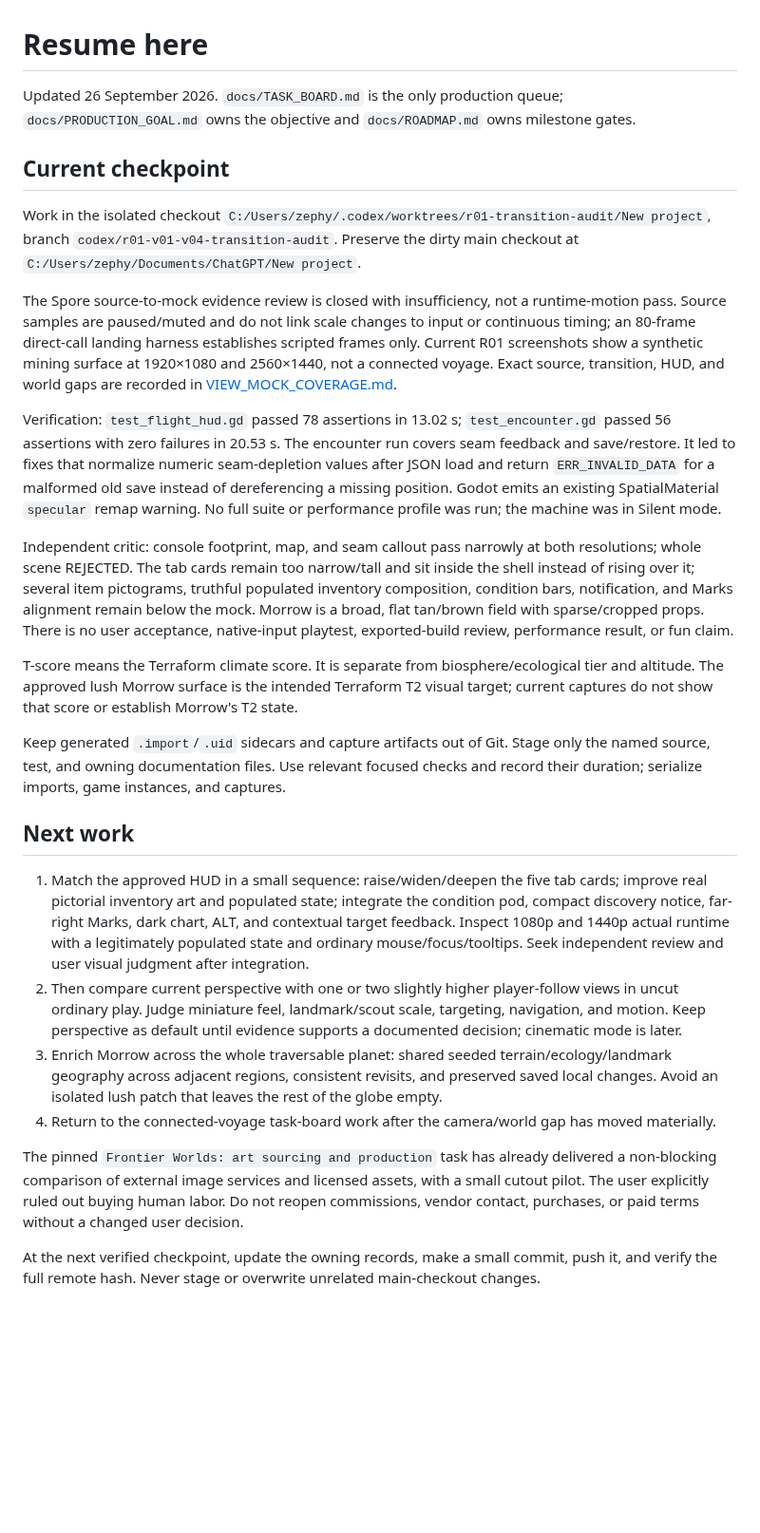
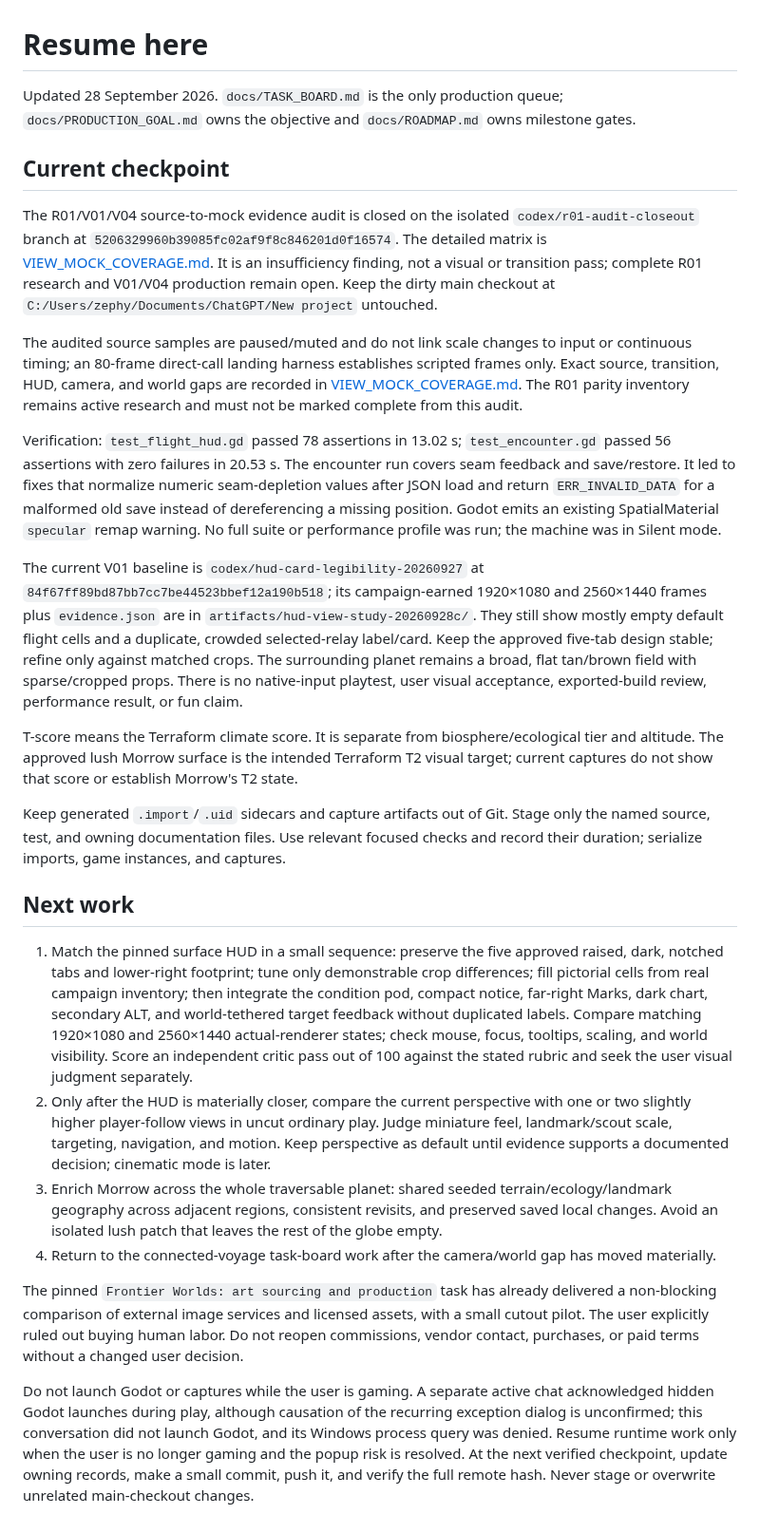
Before and after one commit to gcs2/colonybois, a Markdown page: docs/NEXT_SESSION.md, the part around the change. Shown at 95% size. Drawn GitHub-style; blank space fills up the shorter version.

```diff
--- a/docs/NEXT_SESSION.md
+++ b/docs/NEXT_SESSION.md
@@ -1,16 +1,16 @@
 # Resume here
 
-Updated 26 September 2026. `docs/TASK_BOARD.md` is the only production queue; `docs/PRODUCTION_GOAL.md` owns the objective and `docs/ROADMAP.md` owns milestone gates.
+Updated 28 September 2026. `docs/TASK_BOARD.md` is the only production queue; `docs/PRODUCTION_GOAL.md` owns the objective and `docs/ROADMAP.md` owns milestone gates.
 
 ## Current checkpoint
 
-Work in the isolated checkout `C:/Users/zephy/.codex/worktrees/r01-transition-audit/New project`, branch `codex/r01-v01-v04-transition-audit`. Preserve the dirty main checkout at `C:/Users/zephy/Documents/ChatGPT/New project`.
+The R01/V01/V04 source-to-mock evidence audit is closed on the isolated `codex/r01-audit-closeout` branch at `5206329960b39085fc02af9f8c846201d0f16574`. The detailed matrix is [VIEW_MOCK_COVERAGE.md](reviews/VIEW_MOCK_COVERAGE.md#source-to-mock-transition-audit). It is an insufficiency finding, not a visual or transition pass; complete R01 research and V01/V04 production remain open. Keep the dirty main checkout at `C:/Users/zephy/Documents/ChatGPT/New project` untouched.
 
-The Spore source-to-mock evidence review is closed with insufficiency, not a runtime-motion pass. Source samples are paused/muted and do not link scale changes to input or continuous timing; an 80-frame direct-call landing harness establishes scripted frames only. Current R01 screenshots show a synthetic mining surface at 1920×1080 and 2560×1440, not a connected voyage. Exact source, transition, HUD, and world gaps are recorded in [VIEW_MOCK_COVERAGE.md](reviews/VIEW_MOCK_COVERAGE.md#source-to-mock-transition-audit).
+The audited source samples are paused/muted and do not link scale changes to input or continuous timing; an 80-frame direct-call landing harness establishes scripted frames only. Exact source, transition, HUD, camera, and world gaps are recorded in [VIEW_MOCK_COVERAGE.md](reviews/VIEW_MOCK_COVERAGE.md#source-to-mock-transition-audit). The R01 parity inventory remains active research and must not be marked complete from this audit.
 
 Verification: `test_flight_hud.gd` passed 78 assertions in 13.02 s; `test_encounter.gd` passed 56 assertions with zero failures in 20.53 s. The encounter run covers seam feedback and save/restore. It led to fixes that normalize numeric seam-depletion values after JSON load and return `ERR_INVALID_DATA` for a malformed old save instead of dereferencing a missing position. Godot emits an existing SpatialMaterial `specular` remap warning. No full suite or performance profile was run; the machine was in Silent mode.
 
-Independent critic: console footprint, map, and seam callout pass narrowly at both resolutions; whole scene REJECTED. The tab cards remain too narrow/tall and sit inside the shell instead of rising over it; several item pictograms, truthful populated inventory composition, condition bars, notification, and Marks alignment remain below the mock. Morrow is a broad, flat tan/brown field with sparse/cropped props. There is no user acceptance, native-input playtest, exported-build review, performance result, or fun claim.
+The current V01 baseline is `codex/hud-card-legibility-20260927` at `84f67ff89bd87bb7cc7be44523bbef12a190b518`; its campaign-earned 1920×1080 and 2560×1440 frames plus `evidence.json` are in `artifacts/hud-view-study-20260928c/`. They still show mostly empty default flight cells and a duplicate, crowded selected-relay label/card. Keep the approved five-tab design stable; refine only against matched crops. The surrounding planet remains a broad, flat tan/brown field with sparse/cropped props. There is no native-input playtest, user visual acceptance, exported-build review, performance result, or fun claim.
 
 T-score means the Terraform climate score. It is separate from biosphere/ecological tier and altitude. The approved lush Morrow surface is the intended Terraform T2 visual target; current captures do not show that score or establish Morrow's T2 state.
 
@@ -18,11 +18,11 @@ Keep generated `.import`/`.uid` sidecars and capture artifacts out of Git. Stage
 
 ## Next work
 
-1. Match the approved HUD in a small sequence: raise/widen/deepen the five tab cards; improve real pictorial inventory art and populated state; integrate the condition pod, compact discovery notice, far-right Marks, dark chart, ALT, and contextual target feedback. Inspect 1080p and 1440p actual runtime with a legitimately populated state and ordinary mouse/focus/tooltips. Seek independent review and user visual judgment after integration.
-2. Then compare current perspective with one or two slightly higher player-follow views in uncut ordinary play. Judge miniature feel, landmark/scout scale, targeting, navigation, and motion. Keep perspective as default until evidence supports a documented decision; cinematic mode is later.
+1. Match the pinned surface HUD in a small sequence: preserve the five approved raised, dark, notched tabs and lower-right footprint; tune only demonstrable crop differences; fill pictorial cells from real campaign inventory; then integrate the condition pod, compact notice, far-right Marks, dark chart, secondary ALT, and world-tethered target feedback without duplicated labels. Compare matching 1920×1080 and 2560×1440 actual-renderer states; check mouse, focus, tooltips, scaling, and world visibility. Score an independent critic pass out of 100 against the stated rubric and seek the user visual judgment separately.
+2. Only after the HUD is materially closer, compare the current perspective with one or two slightly higher player-follow views in uncut ordinary play. Judge miniature feel, landmark/scout scale, targeting, navigation, and motion. Keep perspective as default until evidence supports a documented decision; cinematic mode is later.
 3. Enrich Morrow across the whole traversable planet: shared seeded terrain/ecology/landmark geography across adjacent regions, consistent revisits, and preserved saved local changes. Avoid an isolated lush patch that leaves the rest of the globe empty.
 4. Return to the connected-voyage task-board work after the camera/world gap has moved materially.
 
 The pinned `Frontier Worlds: art sourcing and production` task has already delivered a non-blocking comparison of external image services and licensed assets, with a small cutout pilot. The user explicitly ruled out buying human labor. Do not reopen commissions, vendor contact, purchases, or paid terms without a changed user decision.
 
-At the next verified checkpoint, update the owning records, make a small commit, push it, and verify the full remote hash. Never stage or overwrite unrelated main-checkout changes.
+Do not launch Godot or captures while the user is gaming. A separate active chat acknowledged hidden Godot launches during play, although causation of the recurring exception dialog is unconfirmed; this conversation did not launch Godot, and its Windows process query was denied. Resume runtime work only when the user is no longer gaming and the popup risk is resolved. At the next verified checkpoint, update owning records, make a small commit, push it, and verify the full remote hash. Never stage or overwrite unrelated main-checkout changes.
```
Also changed, not shown: docs/TASK_BOARD.md (+6 -6 lines), docs/reviews/VIEW_MOCK_COVERAGE.md (+17 -0 lines).
